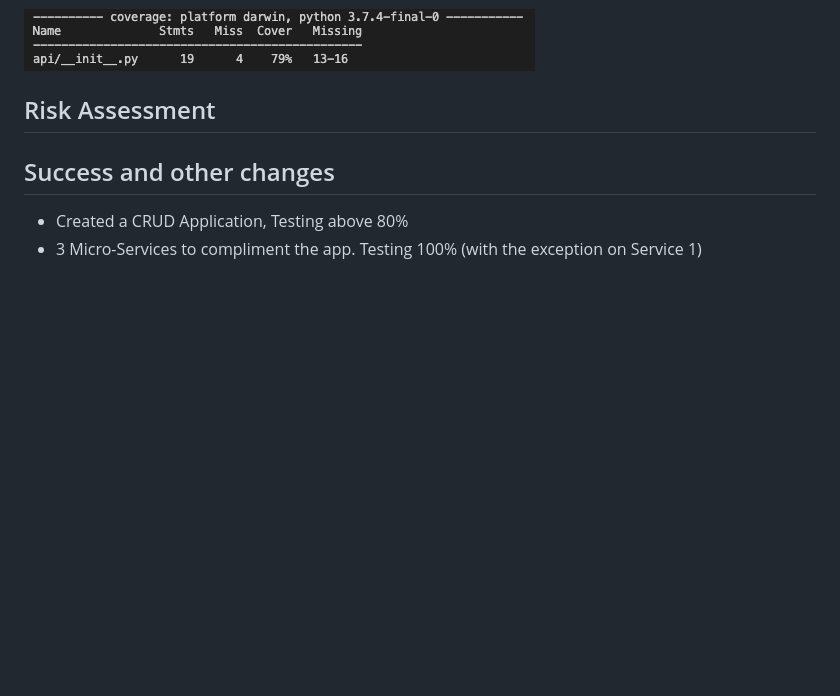
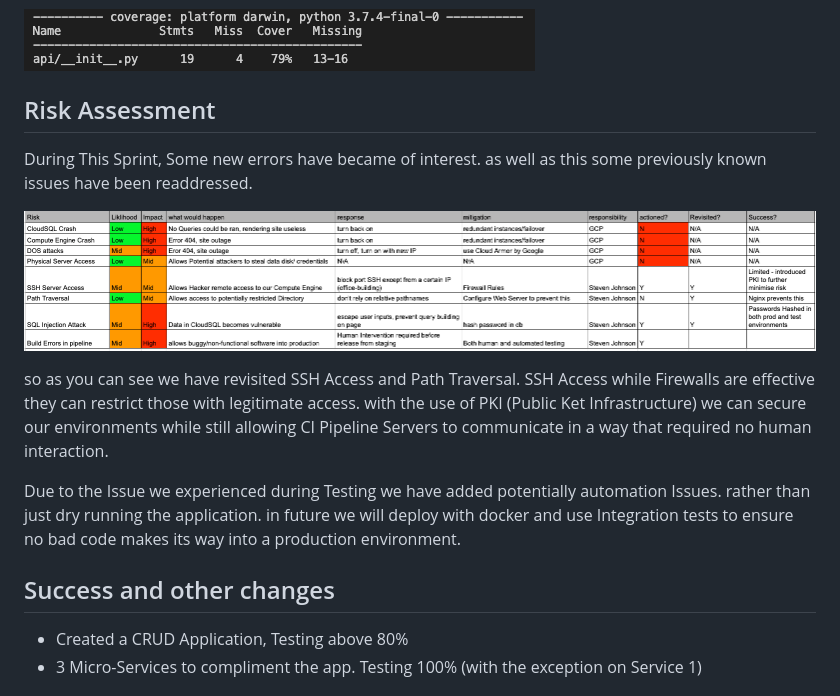
Before and after one commit to stevenj2019/QA_DevOps_Project, a Markdown page: README.md, the part around the change. Drawn GitHub-style; pictures changed too: README_rss/risk_matrix_1.png (added); blank space fills up the shorter version.

Commit message:
documentation update

```diff
--- a/README.md
+++ b/README.md
@@ -128,6 +128,16 @@ Due to how the application was coded the test will return a different percentage
 
 ## Risk Assessment
 
+During This Sprint, Some new errors have became of interest. as well as this some previously known issues have been readdressed.
+
+
+![](README_rss/risk_matrix_1.png)
+
+so as you can see we have revisited SSH Access and Path Traversal. SSH Access while Firewalls are effective they can restrict those with legitimate access. with the use of PKI (Public Ket Infrastructure) we can secure our environments while still allowing CI Pipeline Servers to communicate in a way that required no human interaction.
+
+Due to the Issue we experienced during Testing we have added potentially automation Issues. rather than just dry running the application. in future we will deploy with docker and use Integration tests to ensure no bad code makes its way into a production environment.
+
+
 ## Success and other changes
 
 + Created a CRUD Application, Testing above 80%
```
